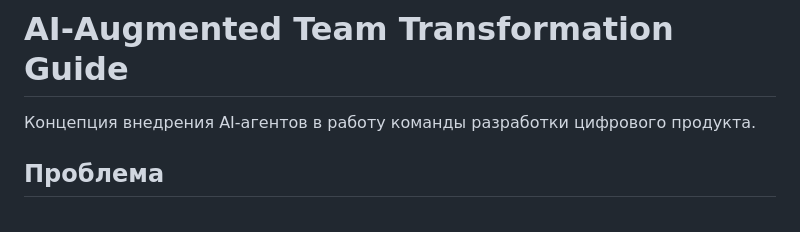
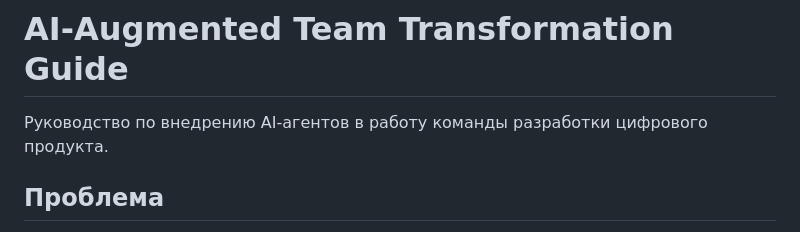
Before and after one commit to vovkins/ai-team-transformation, a Markdown page: README.md, the part around the change. Rendered like a GitHub page.

Commit message:
Rename: concept → guide

```diff
--- a/README.md
+++ b/README.md
@@ -1,6 +1,6 @@
 # AI-Augmented Team Transformation Guide
 
-Концепция внедрения AI-агентов в работу команды разработки цифрового продукта.
+Руководство по внедрению AI-агентов в работу команды разработки цифрового продукта.
 
 ## Проблема
 
```
